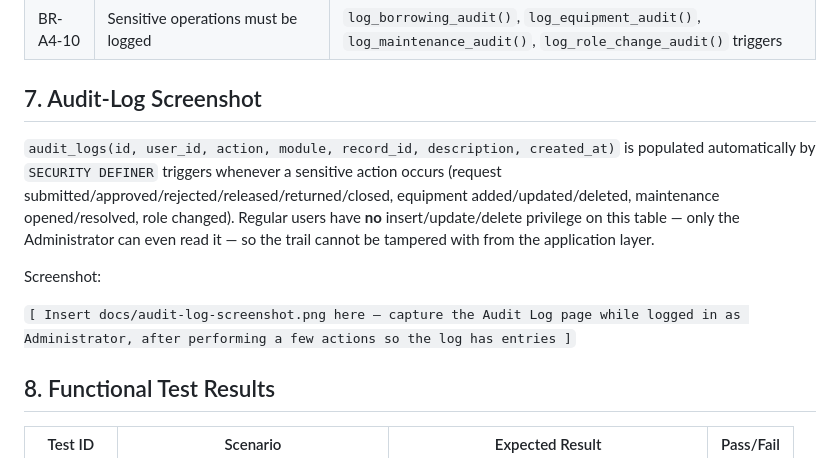
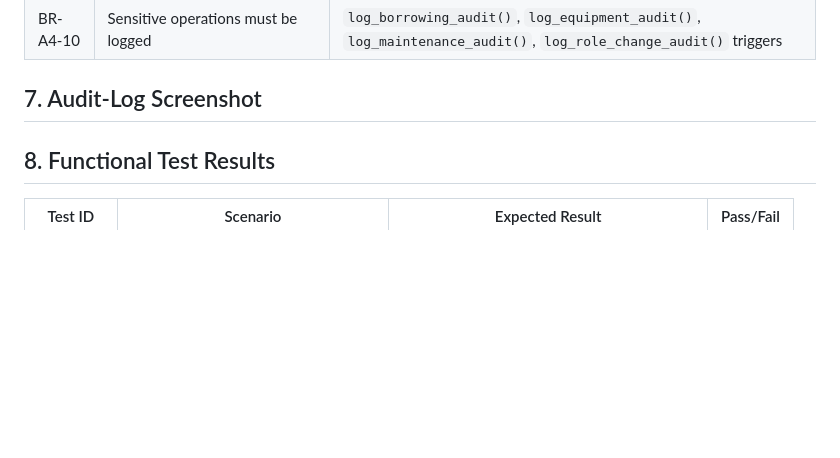
Before and after one commit to Frich10/SAD-Lab4-RoleBased-Asset-Management, a Markdown page: README.md, the part around the change. Drawn GitHub-style; blank space fills up the shorter version.

```diff
--- a/README.md
+++ b/README.md
@@ -164,18 +164,6 @@ PNG version: [`docs/workflow.png`](docs/workflow.png).
 
 ## 7. Audit-Log Screenshot
 
-`audit_logs(id, user_id, action, module, record_id, description, created_at)` is
-populated automatically by `SECURITY DEFINER` triggers whenever a sensitive action
-occurs (request submitted/approved/rejected/released/returned/closed, equipment
-added/updated/deleted, maintenance opened/resolved, role changed). Regular users
-have **no** insert/update/delete privilege on this table — only the Administrator
-can even read it — so the trail cannot be tampered with from the application layer.
-
-Screenshot:
-
-`[ Insert docs/audit-log-screenshot.png here — capture the Audit Log page while
-logged in as Administrator, after performing a few actions so the log has entries ]`
-
 ## 8. Functional Test Results
 
 | Test ID | Scenario | Expected Result | Pass/Fail |
```
